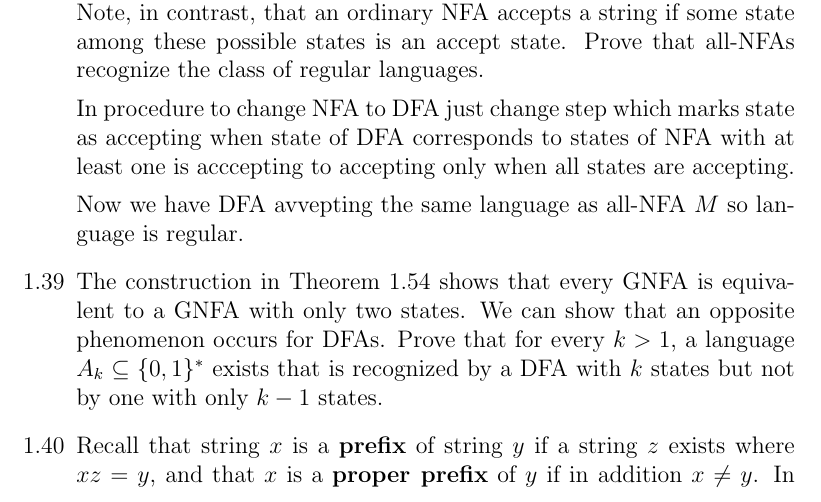
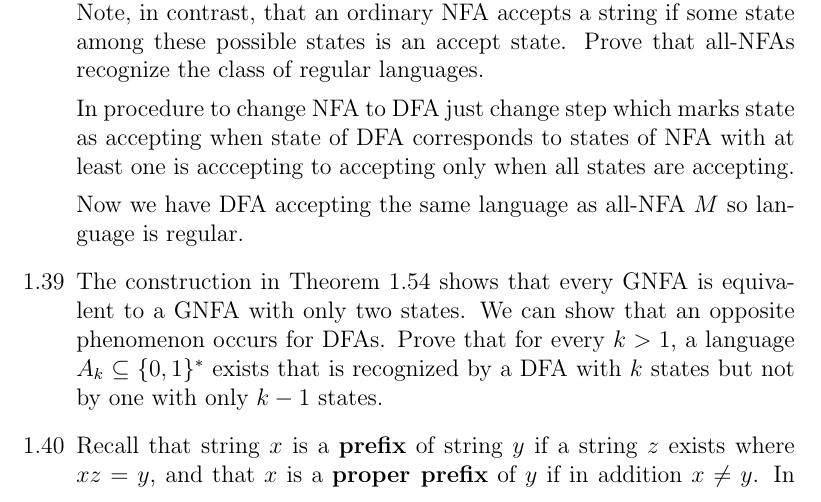
Before and after one commit to mharbuz/itttoc-exercises, a LaTeX document (tex/chapter01.tex, which reads tex/chapter01-problems-136-140.tex): part of page 40 of 49, cut so that both start at the same text. Compiled offline with pdfLaTeX.

```diff
--- a/tex/chapter01-problems-136-140.tex
+++ b/tex/chapter01-problems-136-140.tex
@@ -105,7 +105,7 @@
 
           In procedure to change NFA to DFA just change step which marks state as accepting when state of DFA corresponds to states of NFA with at least one is acccepting to accepting only when all states are accepting.
 
-          Now we have DFA avvepting the same language as all-NFA $M$ so language is regular.
+          Now we have DFA accepting the same language as all-NFA $M$ so language is regular.
     \item [1.39]
           The construction in Theorem 1.54 shows that every GNFA is equivalent to a GNFA with only two states. We can show that an opposite phenomenon occurs for DFAs. Prove that for every $k > 1$, a language $A_k \subseteq \{0,1\}^\ast$ exists that is recognized by a DFA with $k$ states but not by one with only $k-1$ states.
     \item [1.40]
```
Also changed, not shown: 1 other file.
